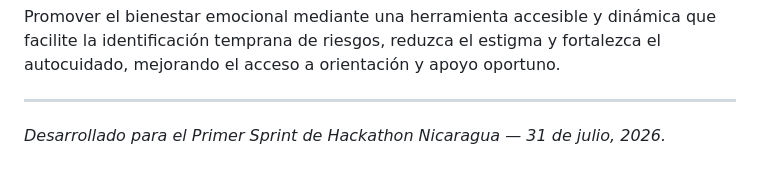
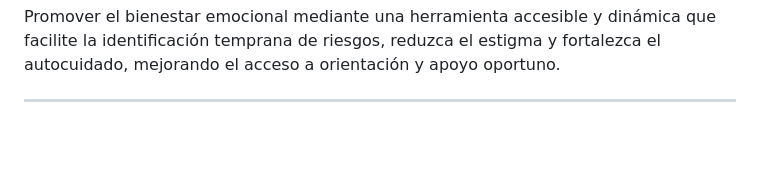
Before and after one commit to MorongaExplosiva/NeuroSync, a Markdown page: README.md, the part around the change. GitHub-like rendering; blank space fills up the shorter version.

```diff
--- a/README.md
+++ b/README.md
@@ -81,4 +81,3 @@ Cada carpeta tiene su propio `README.md` con el detalle de lo que va dentro.
 Promover el bienestar emocional mediante una herramienta accesible y dinámica que facilite la identificación temprana de riesgos, reduzca el estigma y fortalezca el autocuidado, mejorando el acceso a orientación y apoyo oportuno.
 
 ---
-*Desarrollado para el Primer Sprint de Hackathon Nicaragua — 31 de julio, 2026.*
```
